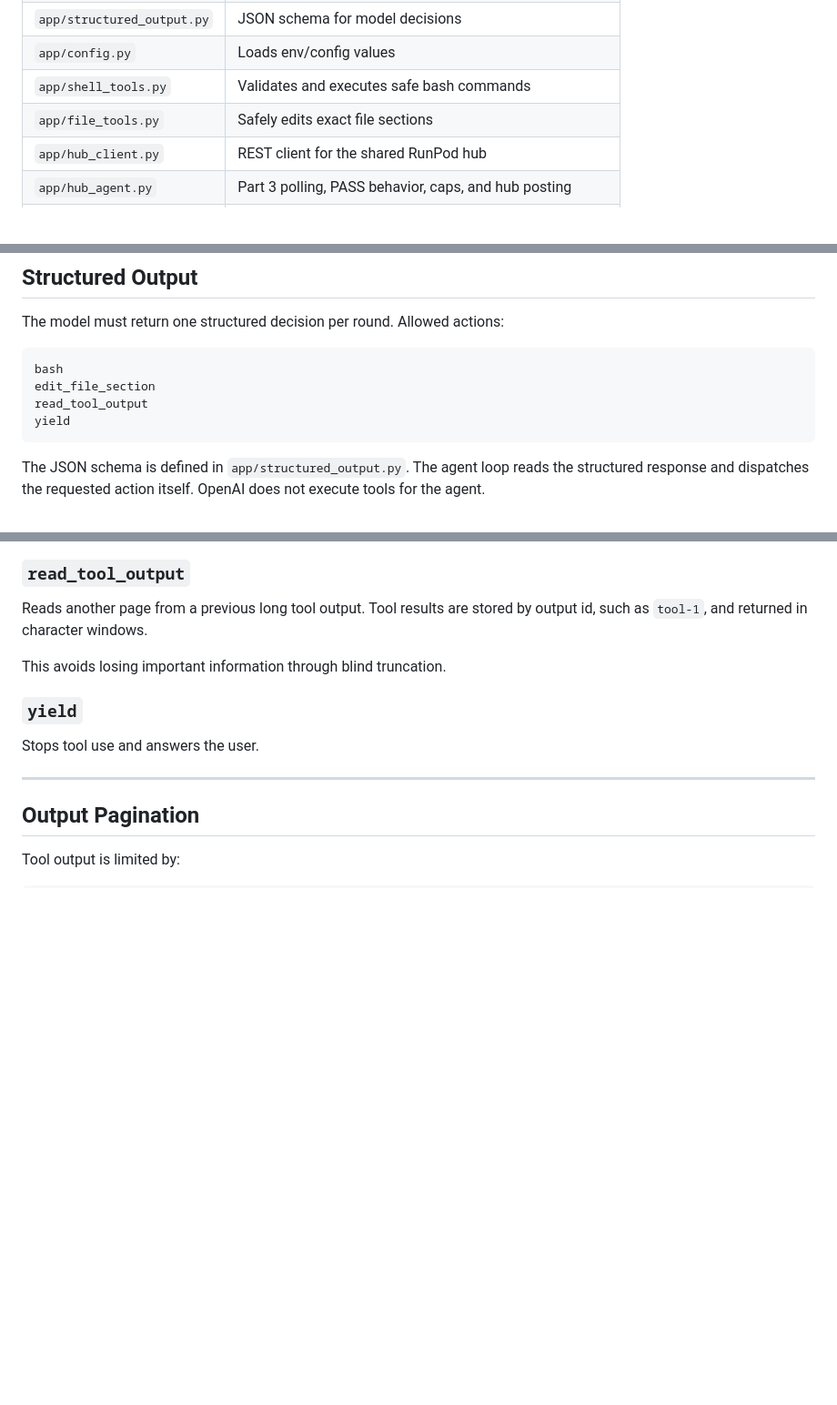
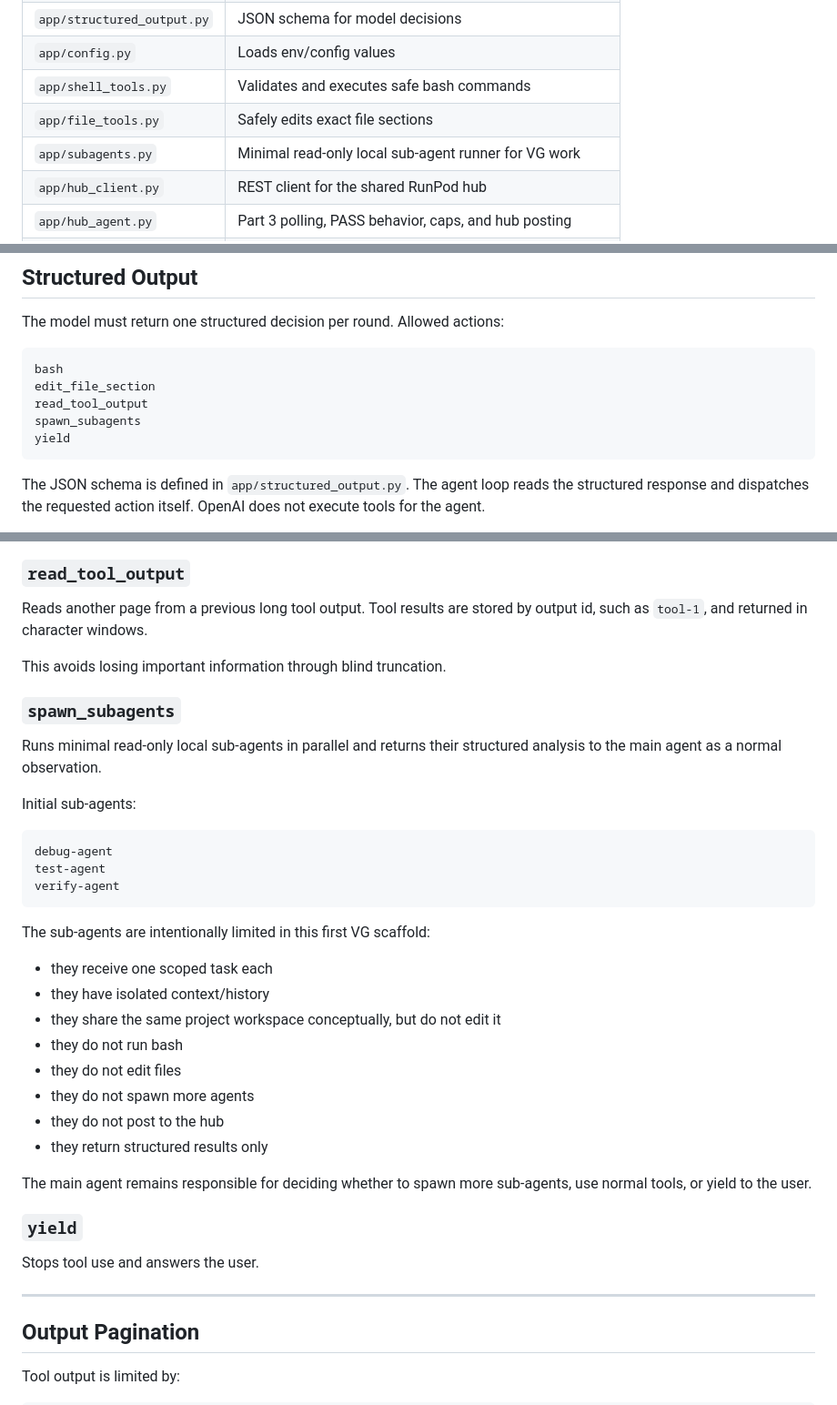
Before and after one commit to IgorKPetersson/ML_Assignment2.1, a Markdown page: README.md, 3 parts joined by grey strips. Shown at 91% size. GitHub-like rendering; blank space fills up the shorter version.

````diff
--- a/README.md
+++ b/README.md
@@ -181,6 +183,7 @@ This branch implements those requirements.
 | `app/config.py` | Loads env/config values |
 | `app/shell_tools.py` | Validates and executes safe bash commands |
 | `app/file_tools.py` | Safely edits exact file sections |
+| `app/subagents.py` | Minimal read-only local sub-agent runner for VG work |
 | `app/hub_client.py` | REST client for the shared RunPod hub |
 | `app/hub_agent.py` | Part 3 polling, PASS behavior, caps, and hub posting |
 | `config/system_prompt.txt` | System prompt loaded at runtime |
@@ -201,6 +204,7 @@ The model must return one structured decision per round. Allowed actions:
 bash
 edit_file_section
 read_tool_output
+spawn_subagents
 yield
 ```
 
@@ -261,6 +265,33 @@ output id, such as `tool-1`, and returned in character windows.
 
 This avoids losing important information through blind truncation.
 
+### `spawn_subagents`
+
+Runs minimal read-only local sub-agents in parallel and returns their structured
+analysis to the main agent as a normal observation.
+
+Initial sub-agents:
+
+```text
+debug-agent
+test-agent
+verify-agent
+```
+
+The sub-agents are intentionally limited in this first VG scaffold:
+
+* they receive one scoped task each
+* they have isolated context/history
+* they share the same project workspace conceptually, but do not edit it
+* they do not run bash
+* they do not edit files
+* they do not spawn more agents
+* they do not post to the hub
+* they return structured results only
+
+The main agent remains responsible for deciding whether to spawn more
+sub-agents, use normal tools, or yield to the user.
+
 ### `yield`
 
 Stops tool use and answers the user.
````
Also changed, not shown: other parts of README.md (+56 -0 lines).
